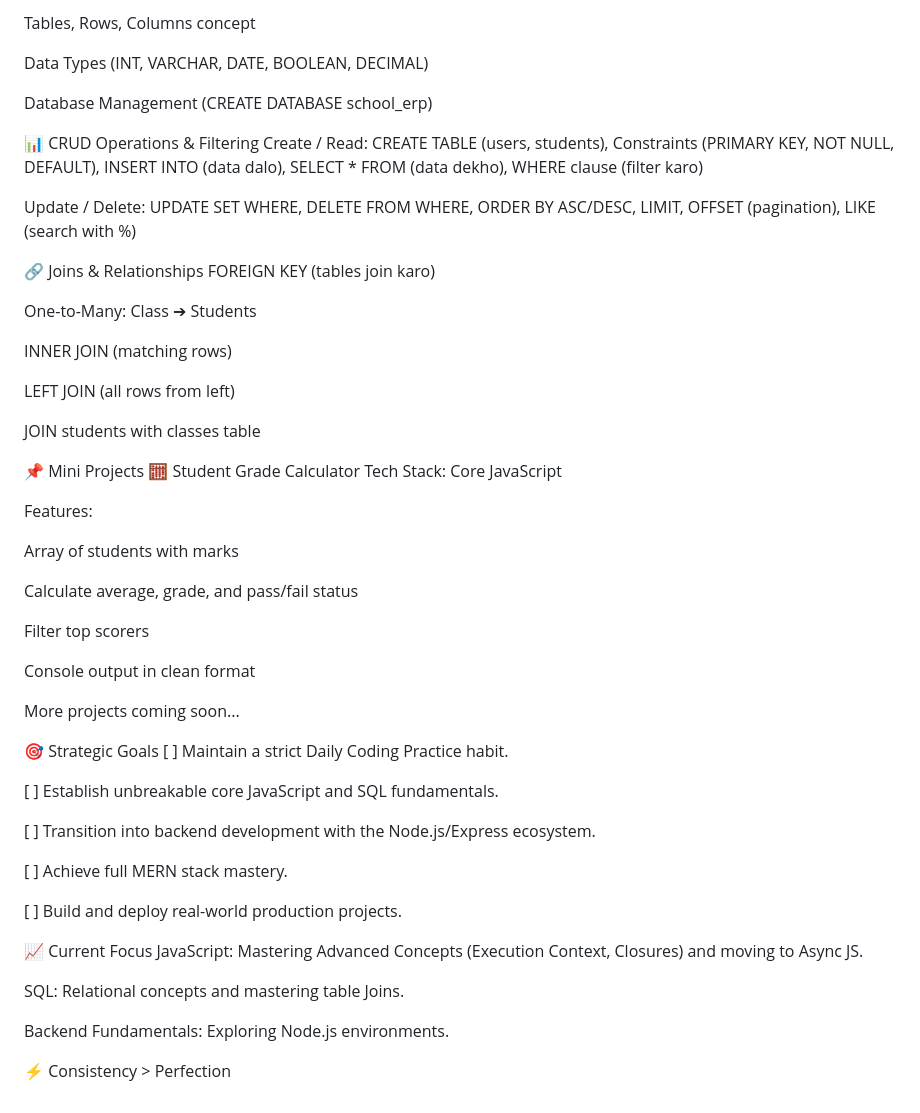
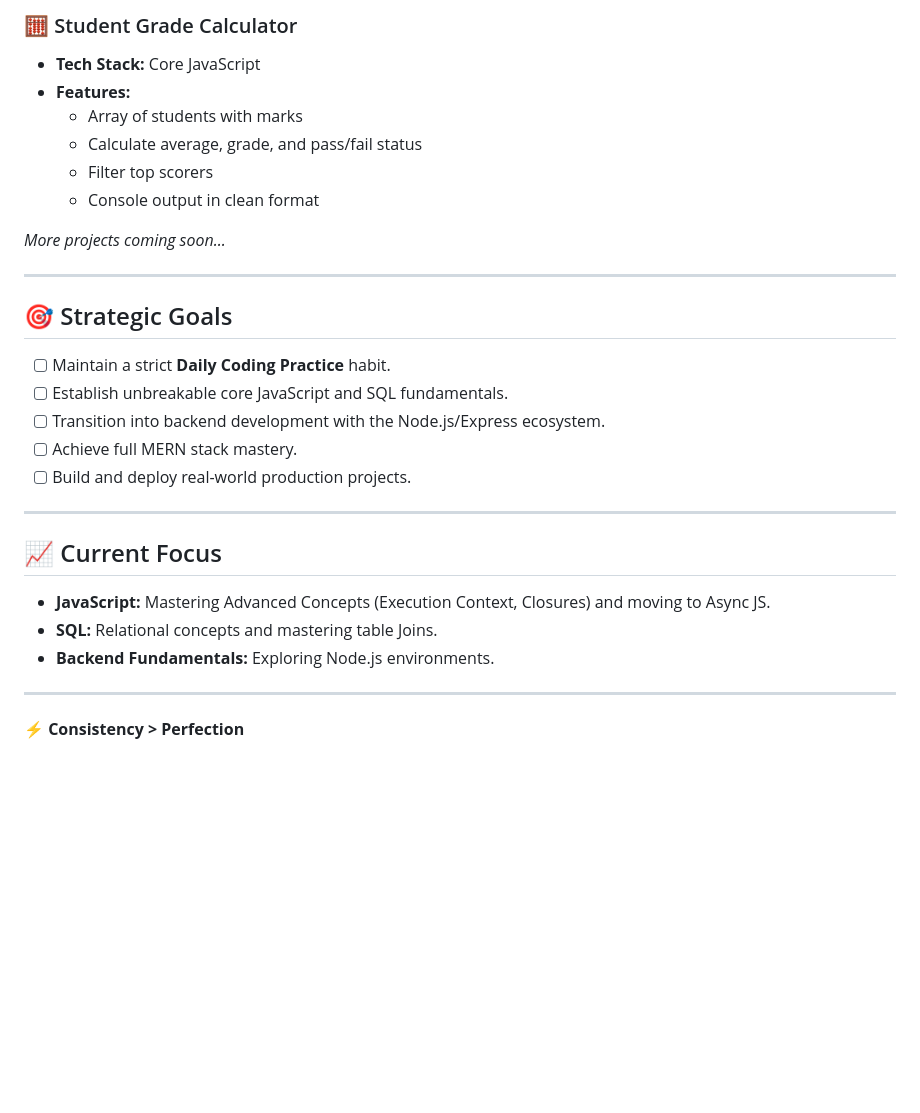
Before and after one commit to saifofficial0778-svg/mern-learning-journey, a Markdown page: README.md, the part around one of its changes. GitHub-like rendering; blank space fills up the shorter version.

```diff
--- a/README.md
+++ b/README.md
@@ -52,58 +70,32 @@ MySQL install + Workbench setup
 
-Tables, Rows, Columns concept
+### 🧮 Student Grade Calculator
+- **Tech Stack:** Core JavaScript
+- **Features:**
+  - Array of students with marks
+  - Calculate average, grade, and pass/fail status
+  - Filter top scorers
+  - Console output in clean format
 
-Data Types (INT, VARCHAR, DATE, BOOLEAN, DECIMAL)
+*More projects coming soon...*
 
-Database Management (CREATE DATABASE school_erp)
+---
 
-📊 CRUD Operations & Filtering
-Create / Read: CREATE TABLE (users, students), Constraints (PRIMARY KEY, NOT NULL, DEFAULT), INSERT INTO (data dalo), SELECT * FROM (data dekho), WHERE clause (filter karo)
+## 🎯 Strategic Goals
 
-Update / Delete: UPDATE SET WHERE, DELETE FROM WHERE, ORDER BY ASC/DESC, LIMIT, OFFSET (pagination), LIKE (search with %)
+- [ ] Maintain a strict **Daily Coding Practice** habit.
+- [ ] Establish unbreakable core JavaScript and SQL fundamentals.
+- [ ] Transition into backend development with the Node.js/Express ecosystem.
+- [ ] Achieve full MERN stack mastery.
+- [ ] Build and deploy real-world production projects.
 
-🔗 Joins & Relationships
-FOREIGN KEY (tables join karo)
+---
 
-One-to-Many: Class ➔ Students
+## 📈 Current Focus
 
-INNER JOIN (matching rows)
+- **JavaScript:** Mastering Advanced Concepts (Execution Context, Closures) and moving to Async JS.
+- **SQL:** Relational concepts and mastering table Joins.
+- **Backend Fundamentals:** Exploring Node.js environments.
 
-LEFT JOIN (all rows from left)
+---
 
-JOIN students with classes table
-
-📌 Mini Projects
-🧮 Student Grade Calculator
-Tech Stack: Core JavaScript
-
-Features:
-
-Array of students with marks
-
-Calculate average, grade, and pass/fail status
-
-Filter top scorers
-
-Console output in clean format
-
-More projects coming soon...
-
-🎯 Strategic Goals
-[ ] Maintain a strict Daily Coding Practice habit.
-
-[ ] Establish unbreakable core JavaScript and SQL fundamentals.
-
-[ ] Transition into backend development with the Node.js/Express ecosystem.
-
-[ ] Achieve full MERN stack mastery.
-
-[ ] Build and deploy real-world production projects.
-
-📈 Current Focus
-JavaScript: Mastering Advanced Concepts (Execution Context, Closures) and moving to Async JS.
-
-SQL: Relational concepts and mastering table Joins.
-
-Backend Fundamentals: Exploring Node.js environments.
-
-⚡ Consistency > Perfection
+⚡ **Consistency > Perfection**
```
Also changed, not shown: other parts of README.md (+50 -32 lines).
